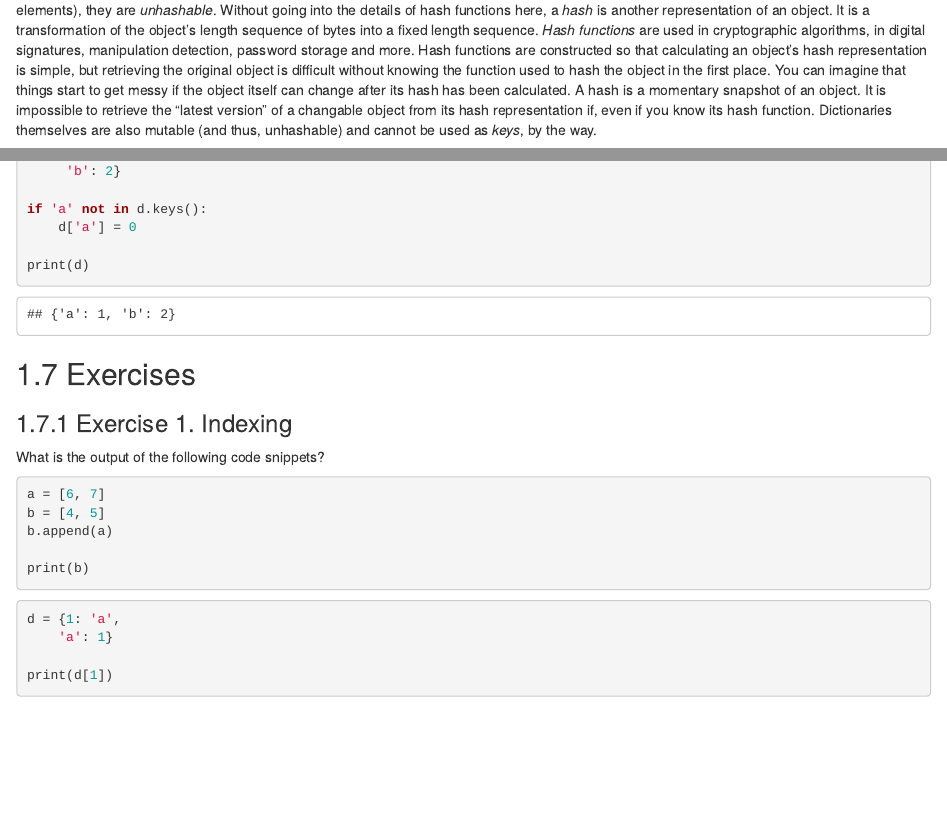
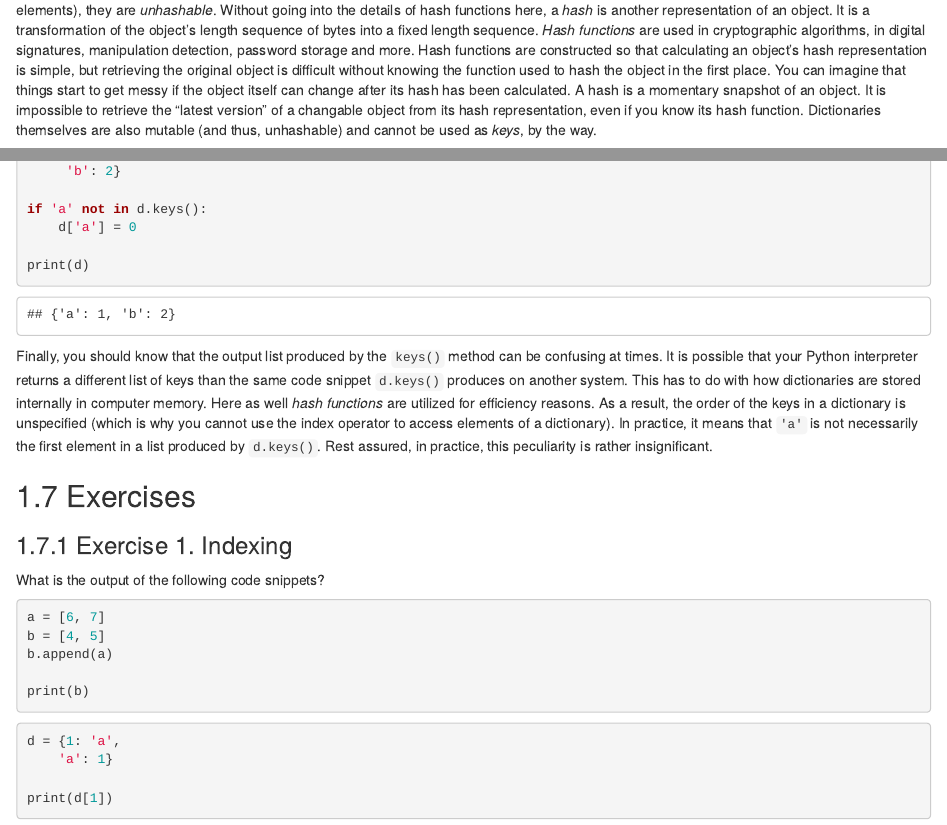
Before and after one commit to schmettow/PfP_Book, an R Markdown document (04_Lists.Rmd): the page in a window 1100 px wide, from 6210 px down, and a second part further down, joined at a grey line. Rendered offline with R 4.5, knitr and Pandoc, with nearby package versions; drawn as R Markdown's standard HTML page in place of the format the file asks for; some code elsewhere in the file could not run offline.

Commit message:
Resolving issue #27

````diff
--- a/04_Lists.Rmd
+++ b/04_Lists.Rmd
@@ -233,5 +233,5 @@ Dictionaries require their keys to be *immutable* and *unique*. As you above, yo
 d = {['a']: 'b'}
 ```
 
-Whenever you try to use a mutable object (like lists) as a key, a `TypeError` will be thrown. Because lists are mutable (you can update their elements), they are *unhashable*. Without going into the details of hash functions here, a *hash* is another representation of an object. It is a transformation of the object's length sequence of bytes into a fixed length sequence. *Hash functions* are used in cryptographic algorithms, in digital signatures, manipulation detection, password storage and more. Hash functions are constructed so that calculating an object's hash representation is simple, but retrieving the original object is difficult without knowing the function used to hash the object in the first place. You can imagine that things start to get messy if the object itself can change after its hash has been calculated. A hash is a momentary snapshot of an object. It is impossible to retrieve the "latest version" of a changable object from its hash representation if, even if you know its hash function. Dictionaries themselves are also mutable (and thus, unhashable) and cannot be used as *keys*, by the way.
+Whenever you try to use a mutable object (like lists) as a key, a `TypeError` will be thrown. Because lists are mutable (you can update their elements), they are *unhashable*. Without going into the details of hash functions here, a *hash* is another representation of an object. It is a transformation of the object's length sequence of bytes into a fixed length sequence. *Hash functions* are used in cryptographic algorithms, in digital signatures, manipulation detection, password storage and more. Hash functions are constructed so that calculating an object's hash representation is simple, but retrieving the original object is difficult without knowing the function used to hash the object in the first place. You can imagine that things start to get messy if the object itself can change after its hash has been calculated. A hash is a momentary snapshot of an object. It is impossible to retrieve the "latest version" of a changable object from its hash representation, even if you know its hash function. Dictionaries themselves are also mutable (and thus, unhashable) and cannot be used as *keys*, by the way.
 
@@ -416,6 +416,7 @@ if 'a' not in d.keys():
 print(d)
 ```
 
+Finally, you should know that the output list produced by the `keys()` method can be confusing at times. It is possible that your Python interpreter returns a different list of keys than the same code snippet `d.keys()` produces on another system. This has to do with how dictionaries are stored internally in computer memory. Here as well *hash functions* are utilized for efficiency reasons. As a result, the order of the keys in a dictionary is unspecified (which is why you cannot use the index operator to access elements of a dictionary). In practice, it means that `'a'` is not necessarily the first element in a list produced by `d.keys()`. Rest assured, in practice, this peculiarity is rather insignificant.
 
 ## Exercises
 
````
Also changed, not shown: 08_Solutions.Rmd (+2 -0 lines), 04_Lists.Rmd (2 more changed lines).
